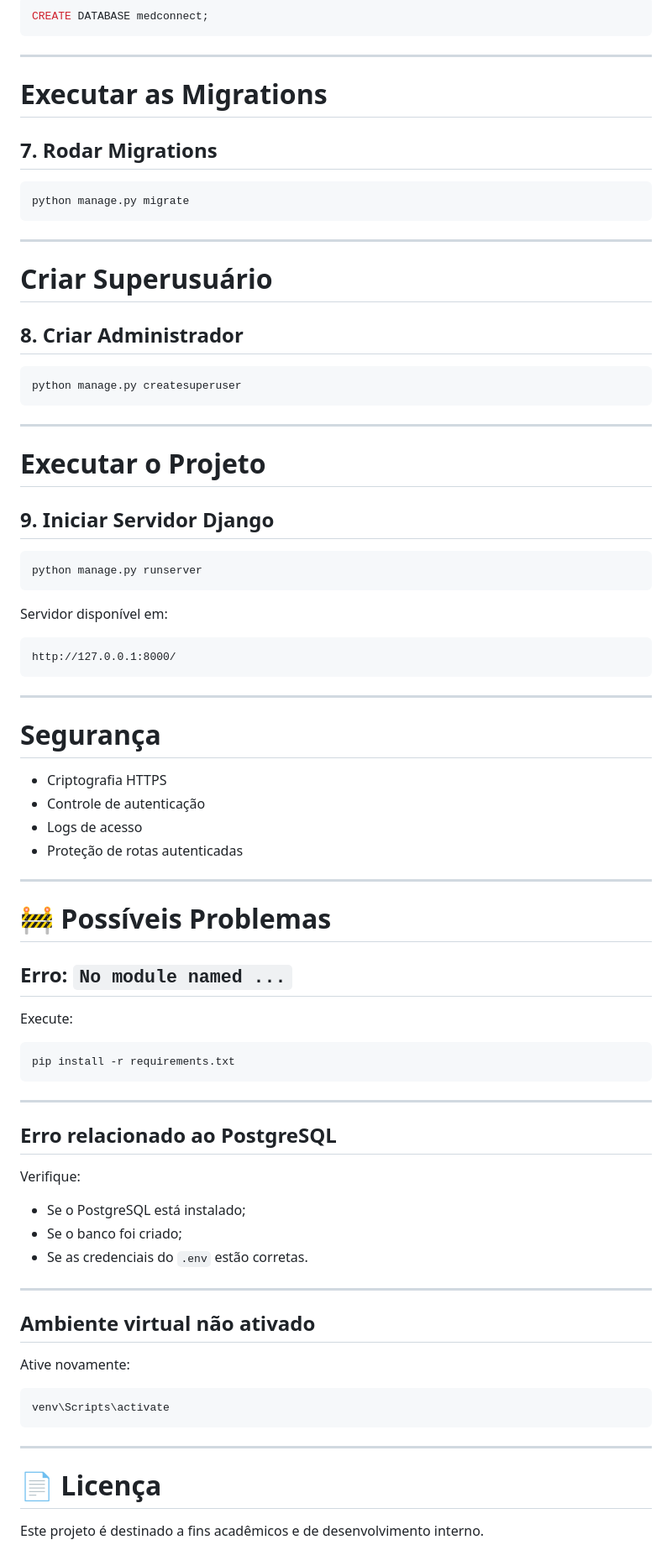
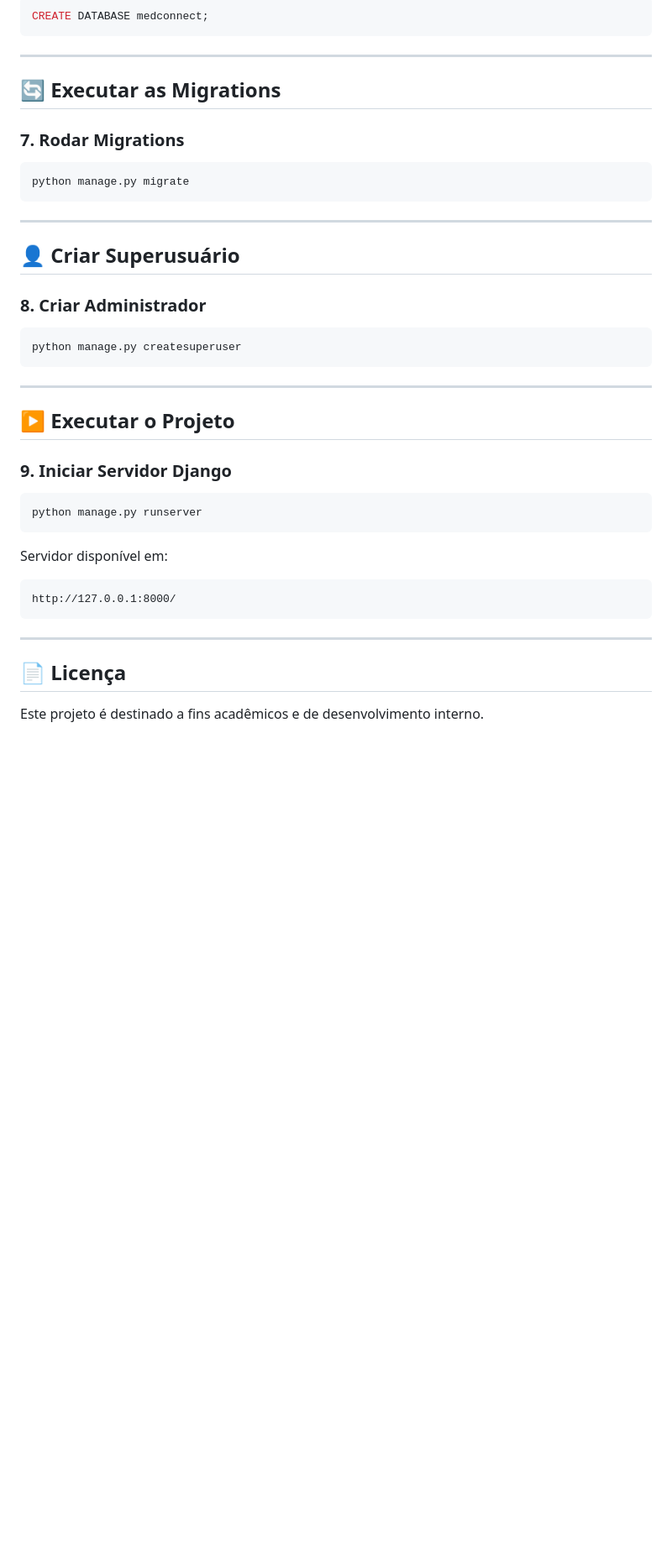
Before and after one commit to ProjetosInterdisciplinares/MedConnect, a Markdown page: README.md, the part around the change printed below. Shown: that part at 84% size. GitHub-like rendering; blank space fills up the shorter version.

````diff
--- a/README.md
+++ b/README.md
@@ -160,9 +143,9 @@ CREATE DATABASE medconnect;
 
 ---
 
-# Executar as Migrations
+## 🔄 Executar as Migrations
 
-## 7. Rodar Migrations
+### 7. Rodar Migrations
 
 ```bash
 python manage.py migrate
@@ -170,9 +153,9 @@ python manage.py migrate
 
 ---
 
-# Criar Superusuário
+## 👤 Criar Superusuário
 
-## 8. Criar Administrador
+### 8. Criar Administrador
 
 ```bash
 python manage.py createsuperuser
@@ -180,9 +163,9 @@ python manage.py createsuperuser
 
 ---
 
-# Executar o Projeto
+## ▶️ Executar o Projeto
 
-## 9. Iniciar Servidor Django
+### 9. Iniciar Servidor Django
 
 ```bash
 python manage.py runserver
@@ -196,47 +179,6 @@ http://127.0.0.1:8000/
 
 ---
 
-# Segurança
-
-* Criptografia HTTPS
-* Controle de autenticação
-* Logs de acesso
-* Proteção de rotas autenticadas
-
----
-
-# 🚧 Possíveis Problemas
-
-## Erro: `No module named ...`
-
-Execute:
-
-```bash
-pip install -r requirements.txt
-```
-
----
-
-## Erro relacionado ao PostgreSQL
-
-Verifique:
-
-* Se o PostgreSQL está instalado;
-* Se o banco foi criado;
-* Se as credenciais do `.env` estão corretas.
-
----
-
-## Ambiente virtual não ativado
-
-Ative novamente:
-
-```bash
-venv\Scripts\activate
-```
-
----
-
-# 📄 Licença
+## 📄 Licença
 
 Este projeto é destinado a fins acadêmicos e de desenvolvimento interno.
````
Also changed, not shown: other parts of README.md (+31 -48 lines).
